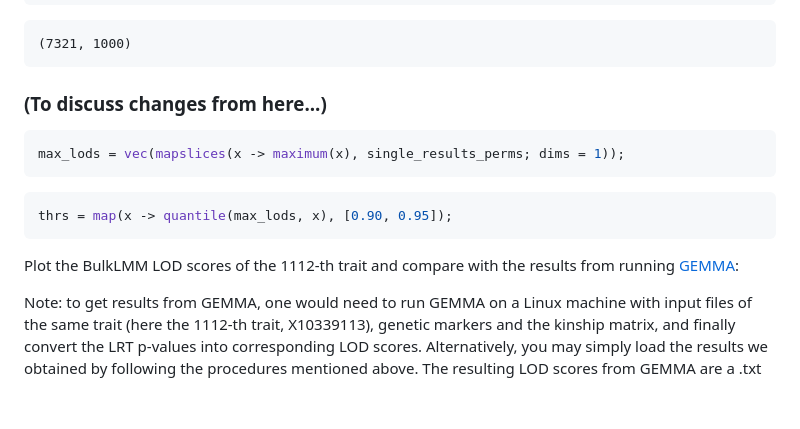
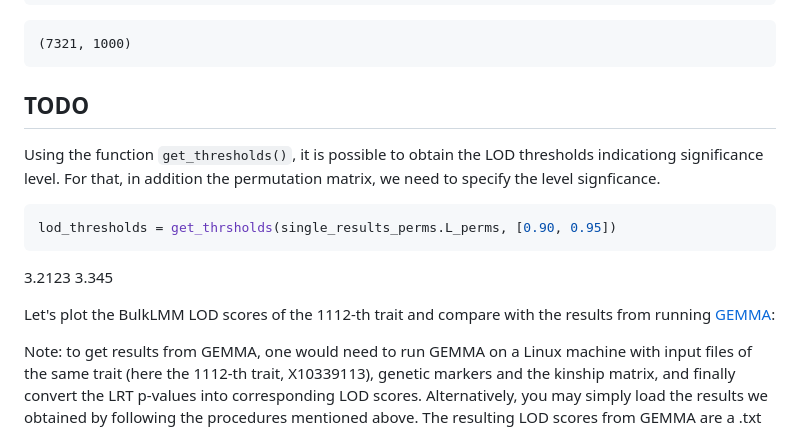
Before and after one commit to senresearch/BulkLMM.jl, a Markdown page: README.md, the part around one of its changes. Drawn GitHub-style; blank space fills up the shorter version.

````diff
--- a/README.md
+++ b/README.md
@@ -235,19 +235,17 @@ size(single_results_perms.L_perms)
 
     (7321, 1000)
 
-
-### (To discuss changes from here...)
+## TODO
+Using the function `get_thresholds()`, it is possible to obtain the LOD thresholds indicationg significance level. For that, in addition the permutation
+matrix, we need to specify the level signficance.
 
 ```julia
-max_lods = vec(mapslices(x -> maximum(x), single_results_perms; dims = 1));
+lod_thresholds = get_thrsholds(single_results_perms.L_perms, [0.90, 0.95])
 ```
+3.2123
+3.345
 
-
-```julia
-thrs = map(x -> quantile(max_lods, x), [0.90, 0.95]);
-```
-
-Plot the BulkLMM LOD scores of the 1112-th trait and compare with the results from running
+Let's plot the BulkLMM LOD scores of the 1112-th trait and compare with the results from running
 [GEMMA](https://github.com/genetics-statistics/GEMMA):
 
 Note: to get results from GEMMA, one would need to run GEMMA on a Linux machine with input files of the same trait (here the 1112-th trait, X10339113), genetic markers and the kinship matrix, and finally convert the LRT p-values into corresponding LOD scores. Alternatively, you may simply load the results we obtained by following the procedures mentioned above. The resulting LOD scores from GEMMA are a .txt file in `data/bxdData/GEMMA_BXDTrait1112/gemma_lod_1112.txt`.
````
Also changed, not shown: other parts of README.md (+13 -10 lines).
